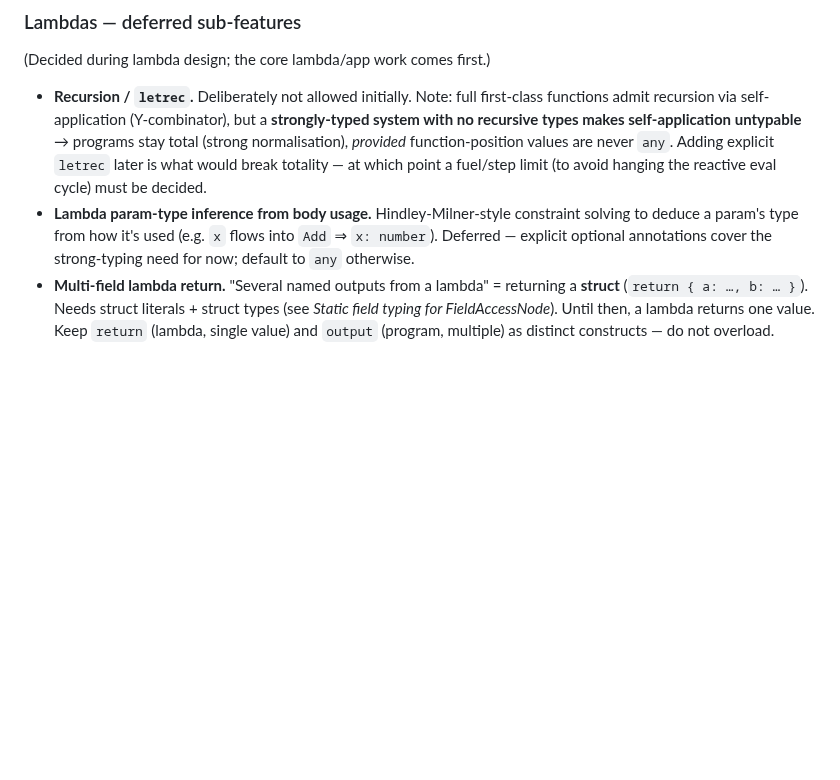
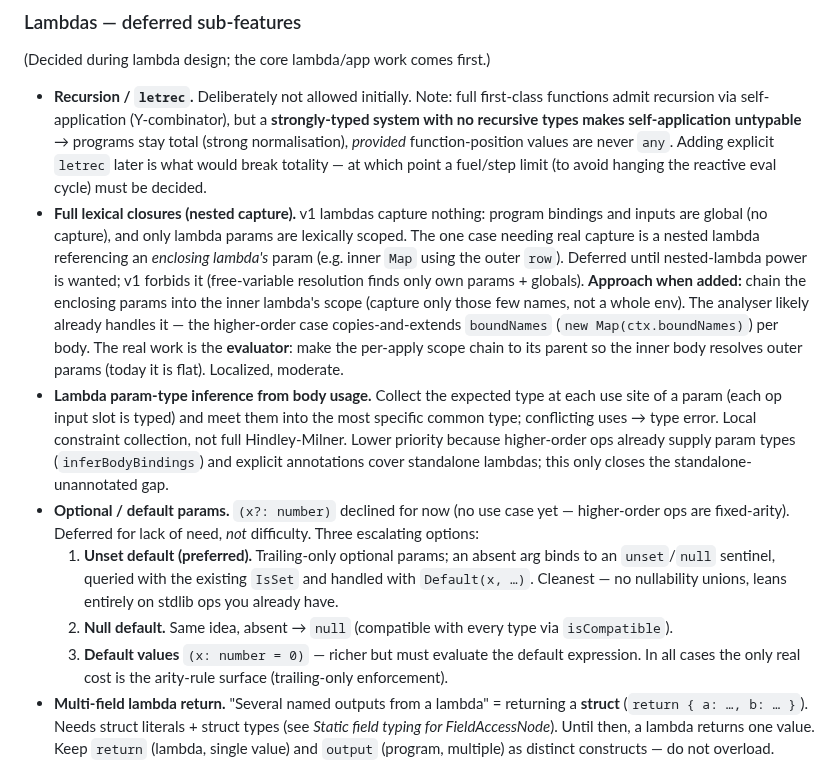
Before and after one commit to IJIJI/Dendrite, a Markdown page: .docs/todo.md, the part around the change. GitHub-like rendering; blank space fills up the shorter version.

Commit message:
Added more lambda and closure todo

```diff
--- a/.docs/todo.md
+++ b/.docs/todo.md
@@ -182,9 +182,28 @@ expression core (slice 1) are done and green; the rest is sequenced below.
   *provided* function-position values are never `any`. Adding explicit `letrec` later is what would
   break totality — at which point a fuel/step limit (to avoid hanging the reactive eval cycle) must
   be decided.
-- **Lambda param-type inference from body usage.** Hindley-Milner-style constraint solving to
-  deduce a param's type from how it's used (e.g. `x` flows into `Add` ⇒ `x: number`). Deferred —
-  explicit optional annotations cover the strong-typing need for now; default to `any` otherwise.
+- **Full lexical closures (nested capture).** v1 lambdas capture nothing: program bindings and
+  inputs are global (no capture), and only lambda params are lexically scoped. The one case needing
+  real capture is a nested lambda referencing an *enclosing lambda's* param (e.g. inner `Map` using
+  the outer `row`). Deferred until nested-lambda power is wanted; v1 forbids it (free-variable
+  resolution finds only own params + globals). **Approach when added:** chain the enclosing params
+  into the inner lambda's scope (capture only those few names, not a whole env). The analyser likely
+  already handles it — the higher-order case copies-and-extends `boundNames` (`new Map(ctx.boundNames)`)
+  per body. The real work is the **evaluator**: make the per-apply scope chain to its parent so the
+  inner body resolves outer params (today it is flat). Localized, moderate.
+- **Lambda param-type inference from body usage.** Collect the expected type at each use site of a
+  param (each op input slot is typed) and meet them into the most specific common type; conflicting
+  uses → type error. Local constraint collection, not full Hindley-Milner. Lower priority because
+  higher-order ops already supply param types (`inferBodyBindings`) and explicit annotations cover
+  standalone lambdas; this only closes the standalone-unannotated gap.
+- **Optional / default params.** `(x?: number)` declined for now (no use case yet — higher-order
+  ops are fixed-arity). Deferred for lack of need, *not* difficulty. Three escalating options:
+  1. **Unset default (preferred).** Trailing-only optional params; an absent arg binds to an
+     `unset`/`null` sentinel, queried with the existing `IsSet` and handled with `Default(x, …)`.
+     Cleanest — no nullability unions, leans entirely on stdlib ops you already have.
+  2. **Null default.** Same idea, absent → `null` (compatible with every type via `isCompatible`).
+  3. **Default values** `(x: number = 0)` — richer but must evaluate the default expression.
+  In all cases the only real cost is the arity-rule surface (trailing-only enforcement).
 - **Multi-field lambda return.** "Several named outputs from a lambda" = returning a **struct**
   (`return { a: …, b: … }`). Needs struct literals + struct types (see *Static field typing for
   FieldAccessNode*). Until then, a lambda returns one value. Keep `return` (lambda, single value)
```
